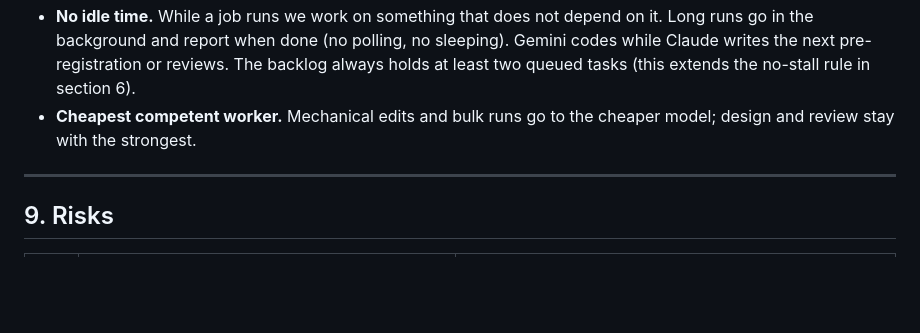
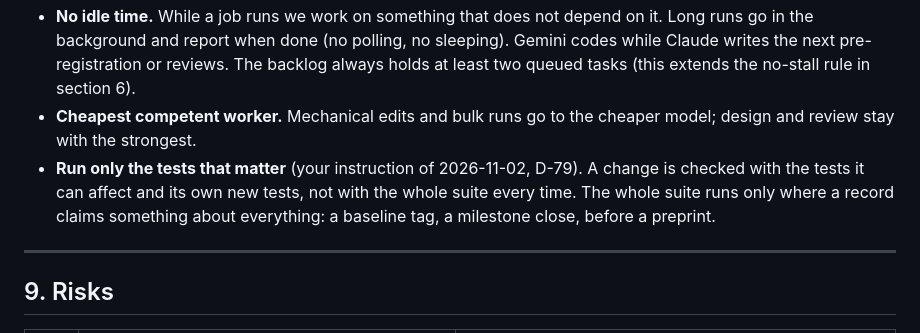
Before and after one commit to shiva2321/DYNAMIC_MOE_TRANSFORMER, a Markdown page: docs/roadmap/ROADMAP.md, the part around the change. GitHub-like rendering; blank space fills up the shorter version.

```diff
--- a/docs/roadmap/ROADMAP.md
+++ b/docs/roadmap/ROADMAP.md
@@ -297,6 +297,7 @@ Heavy coding and routine experiments go to Gemini so that Claude's budget goes t
 - **Lean.** Nobody (Claude, Gemini, you) spends tokens, compute or time on anything the current milestone's bar does not need. Every task carries one line: why now, which bar, expected cost. A side idea with a small but real chance of an important insight goes to the **marginal-insight queue** (section 10) with its cost, and you decide whether it is worth it.
 - **No idle time.** While a job runs we work on something that does not depend on it. Long runs go in the background and report when done (no polling, no sleeping). Gemini codes while Claude writes the next pre-registration or reviews. The backlog always holds at least two queued tasks (this extends the no-stall rule in section 6).
 - **Cheapest competent worker.** Mechanical edits and bulk runs go to the cheaper model; design and review stay with the strongest.
+- **Run only the tests that matter** (your instruction of 2026-11-02, D-79). A change is checked with the tests it can affect and its own new tests, not with the whole suite every time. The whole suite runs only where a record claims something about everything: a baseline tag, a milestone close, before a preprint.
 
 ---
 
```
Also changed, not shown: docs/labnotebook/DECISIONS.md (+2 -0 lines), 1 other file.
